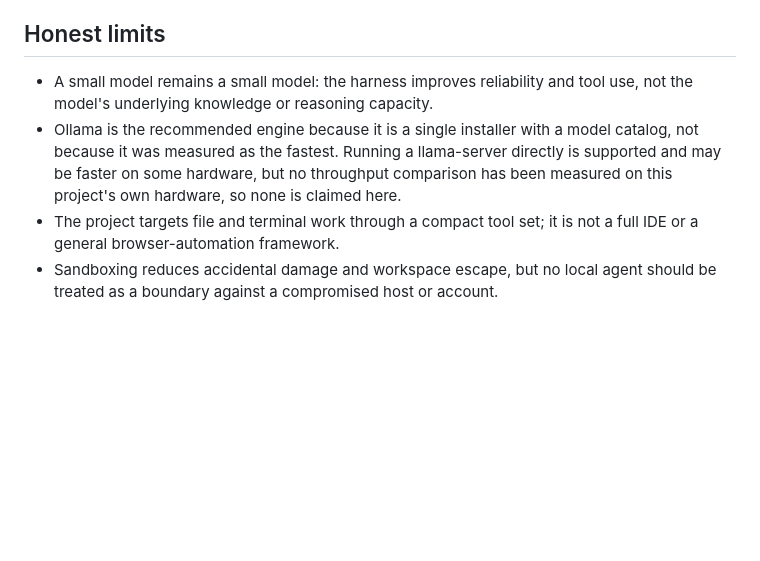
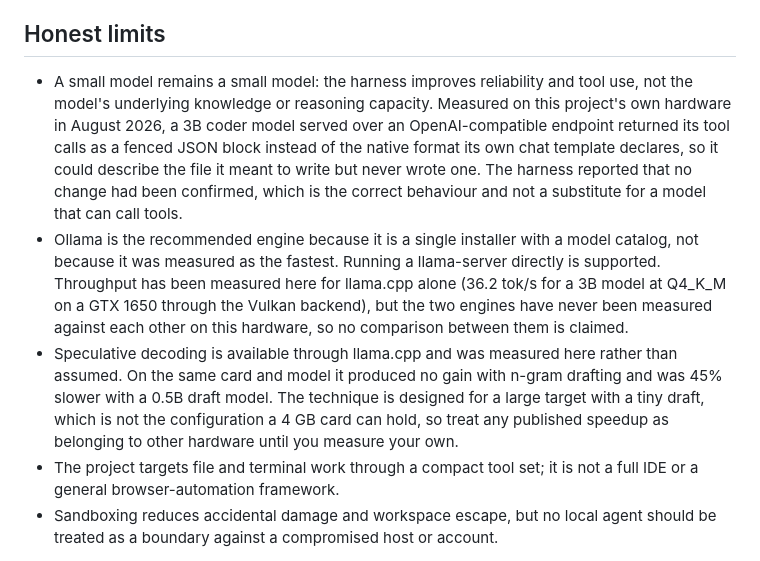
Before and after one commit to owevertonguedes/isaacli, a Markdown page: README.md, the part around the change. Rendered like a GitHub page; blank space fills up the shorter version.

```diff
--- a/README.md
+++ b/README.md
@@ -62,8 +62,9 @@ Local sessions and feedback may contain prompts, answers, paths, commands and to
 
 ## Honest limits
 
-- A small model remains a small model: the harness improves reliability and tool use, not the model's underlying knowledge or reasoning capacity.
-- Ollama is the recommended engine because it is a single installer with a model catalog, not because it was measured as the fastest. Running a llama-server directly is supported and may be faster on some hardware, but no throughput comparison has been measured on this project's own hardware, so none is claimed here.
+- A small model remains a small model: the harness improves reliability and tool use, not the model's underlying knowledge or reasoning capacity. Measured on this project's own hardware in August 2026, a 3B coder model served over an OpenAI-compatible endpoint returned its tool calls as a fenced JSON block instead of the native format its own chat template declares, so it could describe the file it meant to write but never wrote one. The harness reported that no change had been confirmed, which is the correct behaviour and not a substitute for a model that can call tools.
+- Ollama is the recommended engine because it is a single installer with a model catalog, not because it was measured as the fastest. Running a llama-server directly is supported. Throughput has been measured here for llama.cpp alone (36.2 tok/s for a 3B model at Q4_K_M on a GTX 1650 through the Vulkan backend), but the two engines have never been measured against each other on this hardware, so no comparison between them is claimed.
+- Speculative decoding is available through llama.cpp and was measured here rather than assumed. On the same card and model it produced no gain with n-gram drafting and was 45% slower with a 0.5B draft model. The technique is designed for a large target with a tiny draft, which is not the configuration a 4 GB card can hold, so treat any published speedup as belonging to other hardware until you measure your own.
 - The project targets file and terminal work through a compact tool set; it is not a full IDE or a general browser-automation framework.
 - Sandboxing reduces accidental damage and workspace escape, but no local agent should be treated as a boundary against a compromised host or account.
 
```
Also changed, not shown: README.pt-BR.md (+3 -2 lines), docs/USAGE.md (+8 -0 lines).
